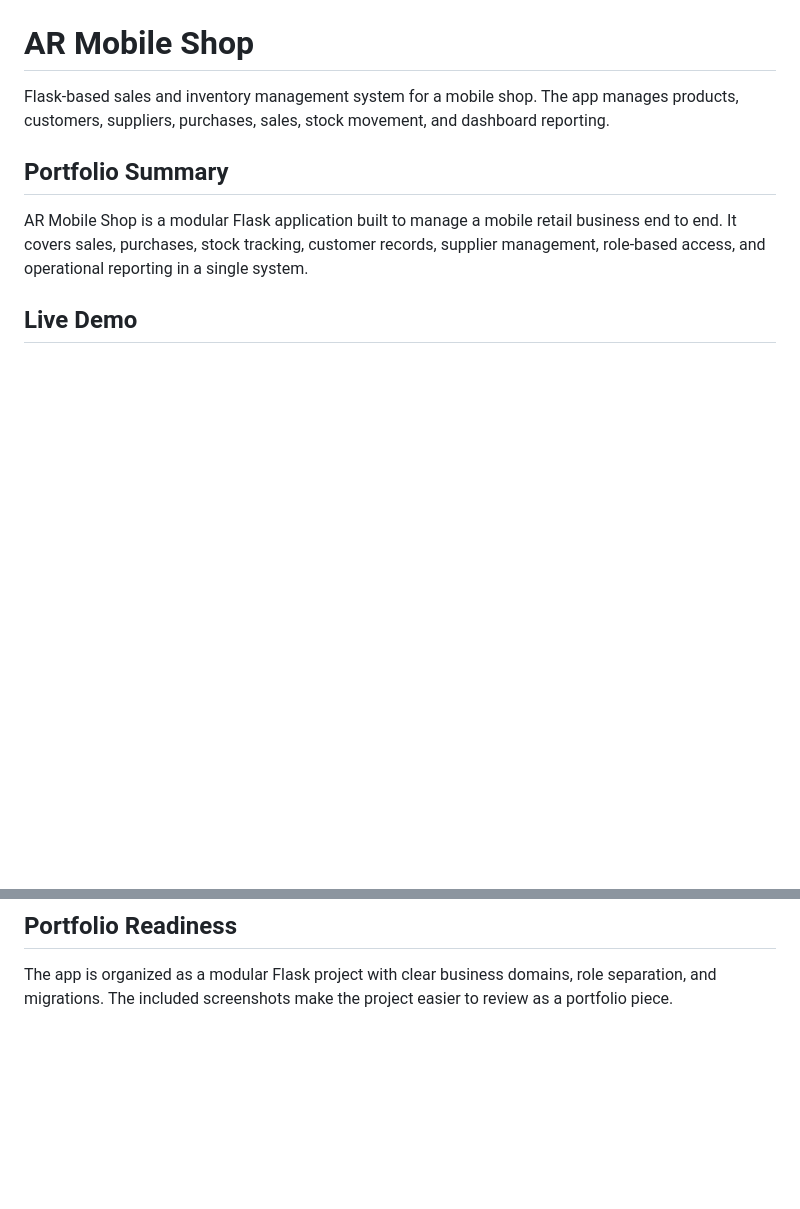
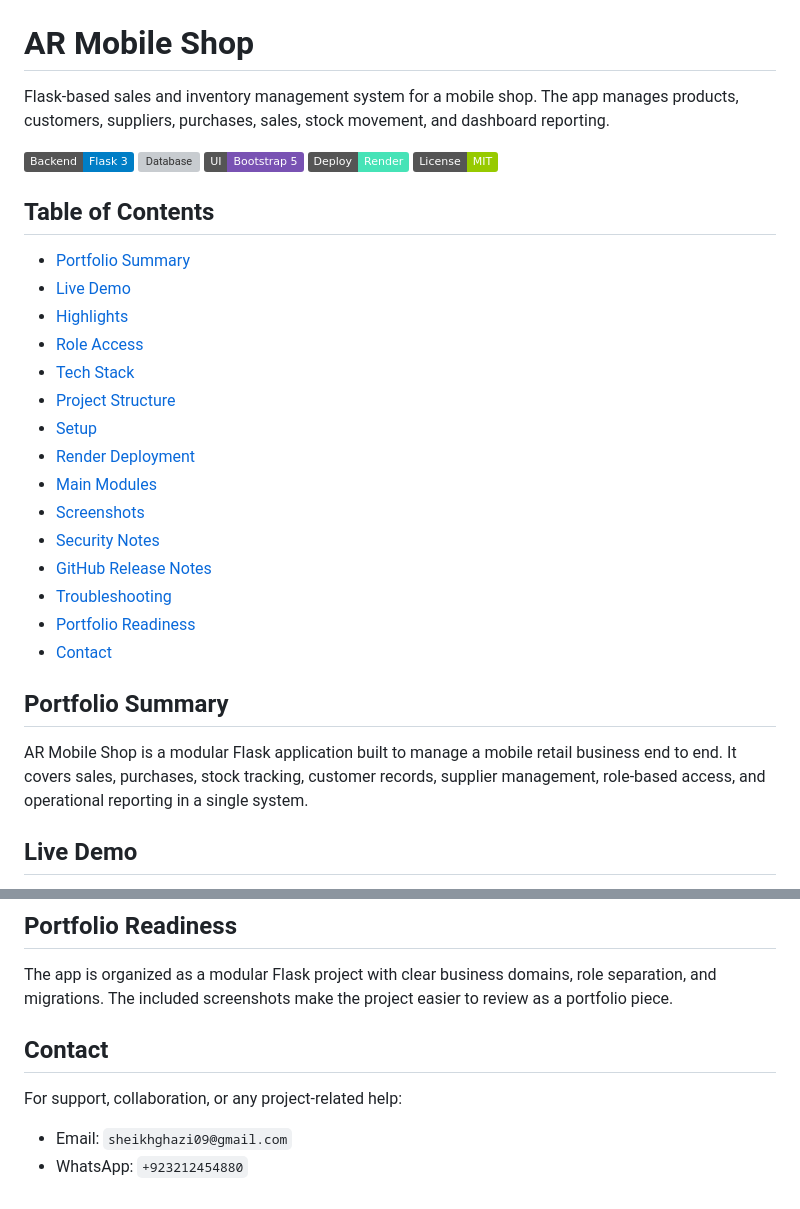
Before and after one commit to AbdulRehman786-maker/mobile-shop-management-system, a Markdown page: README.md, 2 parts joined by grey strips. GitHub-like rendering; badges without logos; blank space fills up the shorter version; grey boxes are pictures that could not be loaded.

Commit message:
Polish README with index and contact details

```diff
--- a/README.md
+++ b/README.md
@@ -1,6 +1,30 @@
 # AR Mobile Shop
 
 Flask-based sales and inventory management system for a mobile shop. The app manages products, customers, suppliers, purchases, sales, stock movement, and dashboard reporting.
+
+![Flask](https://img.shields.io/badge/Backend-Flask%203-blue)
+![Database](https://img.shields.io/badge/Database-SQLite%20%2F%20PostgreSQL-lightgrey)
+![Frontend](https://img.shields.io/badge/UI-Bootstrap%205-7952B3)
+![Deploy](https://img.shields.io/badge/Deploy-Render-46E3B7)
+![License](https://img.shields.io/badge/License-MIT-green)
+
+## Table of Contents
+
+- [Portfolio Summary](#portfolio-summary)
+- [Live Demo](#live-demo)
+- [Highlights](#highlights)
+- [Role Access](#role-access)
+- [Tech Stack](#tech-stack)
+- [Project Structure](#project-structure)
+- [Setup](#setup)
+- [Render Deployment](#render-deployment)
+- [Main Modules](#main-modules)
+- [Screenshots](#screenshots)
+- [Security Notes](#security-notes)
+- [GitHub Release Notes](#github-release-notes)
+- [Troubleshooting](#troubleshooting)
+- [Portfolio Readiness](#portfolio-readiness)
+- [Contact](#contact)
 
 ## Portfolio Summary
 
@@ -302,3 +326,10 @@ Check that:
 ## Portfolio Readiness
 
 The app is organized as a modular Flask project with clear business domains, role separation, and migrations. The included screenshots make the project easier to review as a portfolio piece.
+
+## Contact
+
+For support, collaboration, or any project-related help:
+
+- Email: `sheikhghazi09@gmail.com`
+- WhatsApp: `+923212454880`
```
